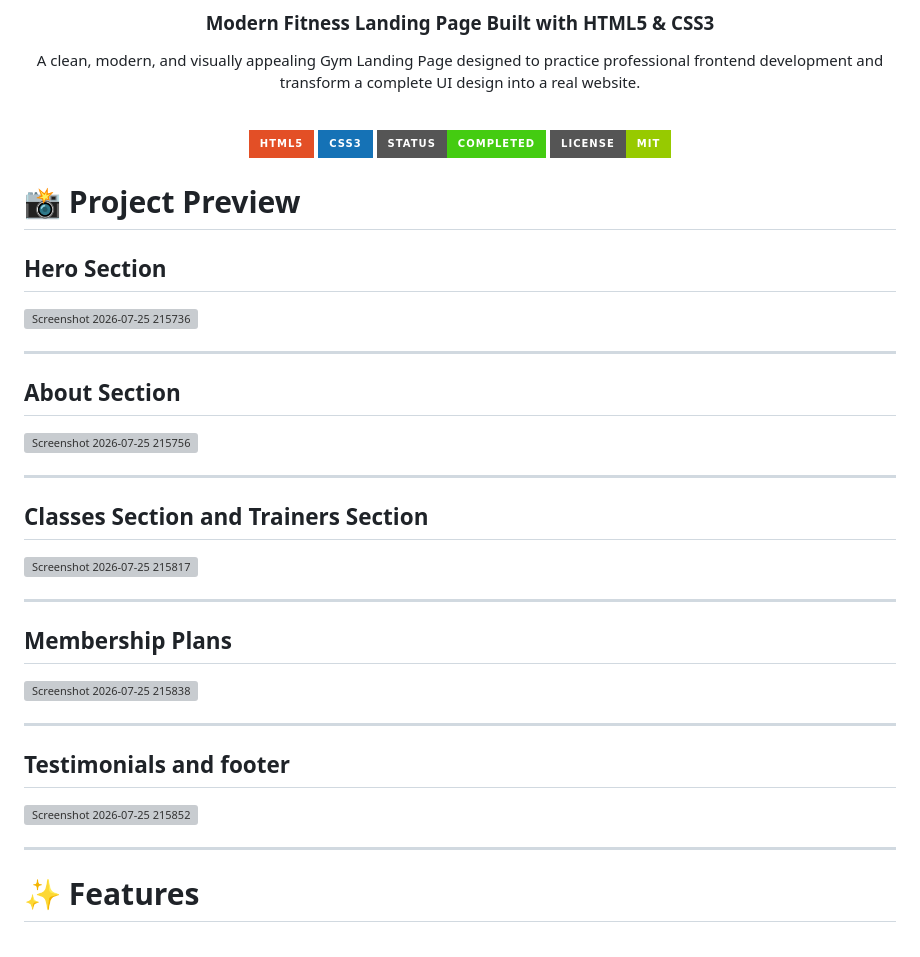
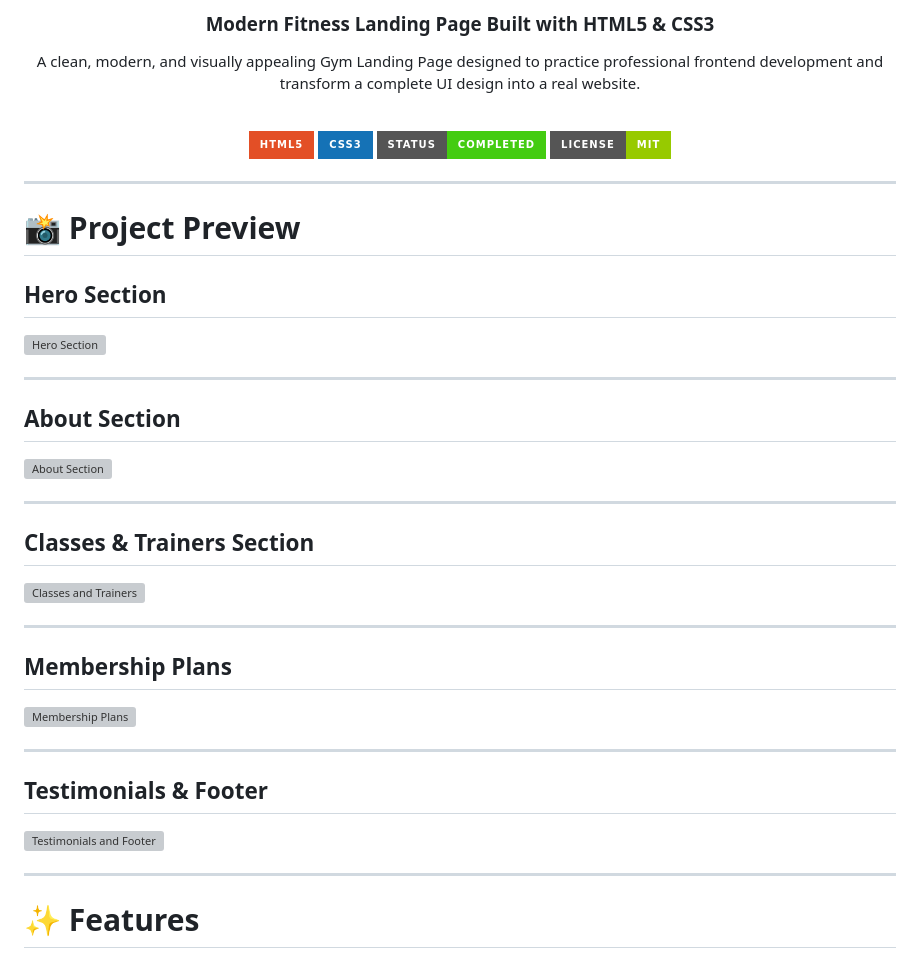
Before and after one commit to Sarfraz94/powerfit-gym-landing-page, a Markdown page: README.md, the part around one of its changes. Drawn GitHub-style; badges without logos; grey boxes are pictures that could not be loaded.

```diff
--- a/README.md
+++ b/README.md
@@ -15,44 +15,39 @@ A clean, modern, and visually appealing Gym Landing Page designed to practice pr
 
 </div>
 
+---
+
 # 📸 Project Preview
 
 ## Hero Section
 
-<img width="1888" height="867" alt="Screenshot 2026-07-25 215736" src="https://github.com/user-attachments/assets/ff951cfd-ddff-4b5e-a409-89ca8ff4fa31" />
-
+<img width="1888" height="867" alt="Hero Section" src="https://github.com/user-attachments/assets/ff951cfd-ddff-4b5e-a409-89ca8ff4fa31" />
 
 ---
 
 ## About Section
 
-<img width="1891" height="870" alt="Screenshot 2026-07-25 215756" src="https://github.com/user-attachments/assets/af74fc51-cb62-40f5-b634-837427f01597" />
-
+<img width="1891" height="870" alt="About Section" src="https://github.com/user-attachments/assets/af74fc51-cb62-40f5-b634-837427f01597" />
 
 ---
 
-## Classes Section and Trainers Section
+## Classes & Trainers Section
 
-<img width="1888" height="870" alt="Screenshot 2026-07-25 215817" src="https://github.com/user-attachments/assets/ada98390-9fbf-42fb-a553-061ac885ce29" />
-
+<img width="1888" height="870" alt="Classes and Trainers" src="https://github.com/user-attachments/assets/ada98390-9fbf-42fb-a553-061ac885ce29" />
 
 ---
 
-
 ## Membership Plans
 
-<img width="1879" height="876" alt="Screenshot 2026-07-25 215838" src="https://github.com/user-attachments/assets/9faca9a3-a7a9-48c1-837a-fac8d01b837c" />
-
+<img width="1879" height="876" alt="Membership Plans" src="https://github.com/user-attachments/assets/9faca9a3-a7a9-48c1-837a-fac8d01b837c" />
 
 ---
 
-## Testimonials and footer
+## Testimonials & Footer
 
-<img width="1875" height="866" alt="Screenshot 2026-07-25 215852" src="https://github.com/user-attachments/assets/c9048444-a06a-4f8d-bc58-6122f0cd5198" />
-
+<img width="1875" height="866" alt="Testimonials and Footer" src="https://github.com/user-attachments/assets/c9048444-a06a-4f8d-bc58-6122f0cd5198" />
 
 ---
-
 
 # ✨ Features
 
```
Also changed, not shown: other parts of README.md (+23 -18 lines).
